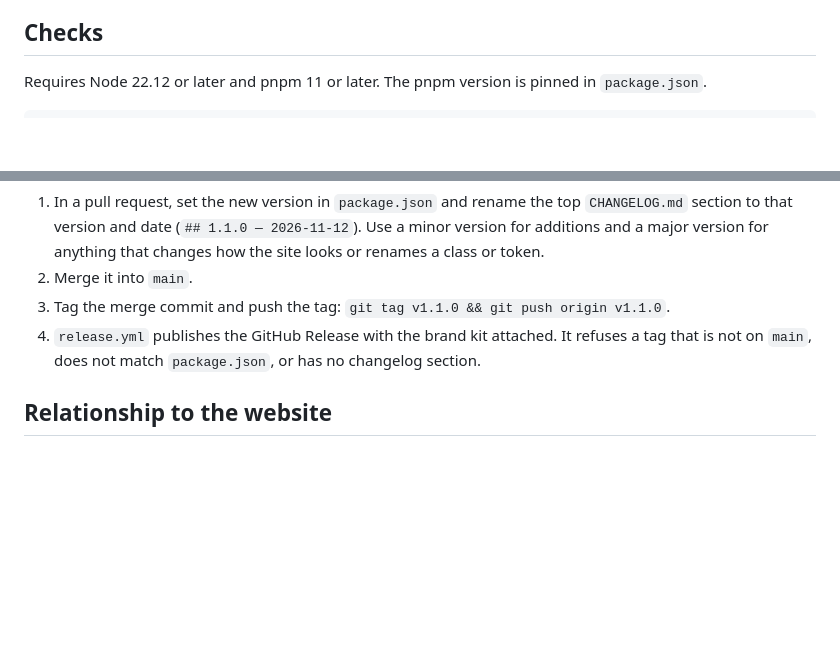
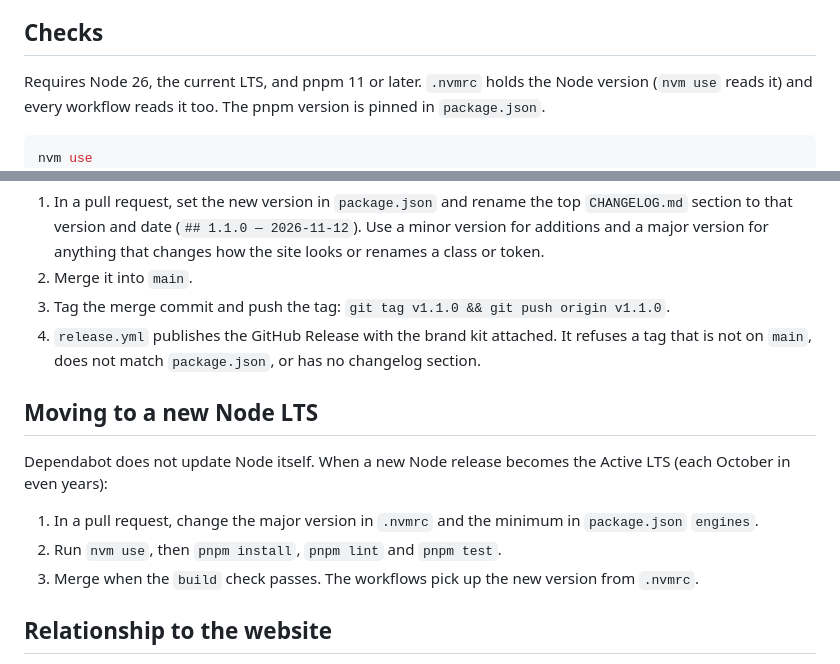
Before and after one commit to stantonfoundation/brand, a Markdown page: README.md, 2 parts joined by grey strips. Rendered like a GitHub page; blank space fills up the shorter version.

Commit message:
README: restore the Node 26 text lost in a merge
Resolving a conflict with main took this branch's whole README and
dropped what #13 had added: Node 26 in Checks, nvm use, and the section
on moving to a new Node LTS. This puts main's README back and keeps
only this pull request's change, the new address.

````diff
--- a/README.md
+++ b/README.md
@@ -100,9 +100,10 @@ Every release has a brand kit zip attached: the logo files (with the 2000×2000
 
 ## Checks
 
-Requires Node 22.12 or later and pnpm 11 or later. The pnpm version is pinned in `package.json`.
+Requires Node 26, the current LTS, and pnpm 11 or later. `.nvmrc` holds the Node version (`nvm use` reads it) and every workflow reads it too. The pnpm version is pinned in `package.json`.
 
 ```bash
+nvm use
 pnpm install
 pnpm lint          # Prettier and markdownlint, check only
 pnpm test          # token and contrast checks
@@ -141,6 +142,14 @@ A release is a version tag. The website pins a tag, so nothing reaches the websi
 3. Tag the merge commit and push the tag: `git tag v1.1.0 && git push origin v1.1.0`.
 4. `release.yml` publishes the GitHub Release with the brand kit attached. It refuses a tag that is not on `main`, does not match `package.json`, or has no changelog section.
 
+## Moving to a new Node LTS
+
+Dependabot does not update Node itself. When a new Node release becomes the Active LTS (each October in even years):
+
+1. In a pull request, change the major version in `.nvmrc` and the minimum in `package.json` `engines`.
+2. Run `nvm use`, then `pnpm install`, `pnpm lint` and `pnpm test`.
+3. Merge when the `build` check passes. The workflows pick up the new version from `.nvmrc`.
+
 ## Relationship to the website
 
 The website does not import from this repo yet. Its stylesheet is a superset of `css/scpf.css`: the same tokens and components, plus pieces that only make sense on the site (the Facebook video card, Keystatic draft-mode placeholders, the confetti canvas). Until the website installs this package, keep the two in step by hand.
````
